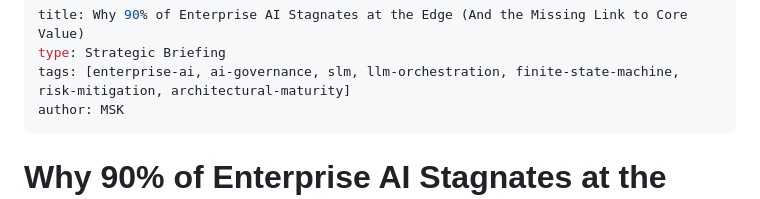
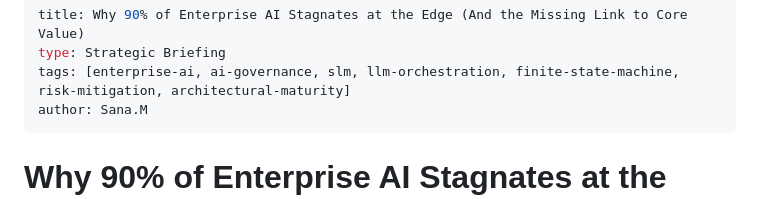
Before and after one commit to 26200602/SIA-Agentic-AI-Architecture, a Markdown page: docs/enterprise-ai-stagnation-and-core-value.md, the part around the change. Rendered like a GitHub page.

```diff
--- a/docs/enterprise-ai-stagnation-and-core-value.md
+++ b/docs/enterprise-ai-stagnation-and-core-value.md
@@ -2,7 +2,7 @@
 title: Why 90% of Enterprise AI Stagnates at the Edge (And the Missing Link to Core Value)
 type: Strategic Briefing
 tags: [enterprise-ai, ai-governance, slm, llm-orchestration, finite-state-machine, risk-mitigation, architectural-maturity]
-author: MSK
+author: Sana.M
 ---
 
 # Why 90% of Enterprise AI Stagnates at the Edge (And the Missing Link to Core Value)
```
